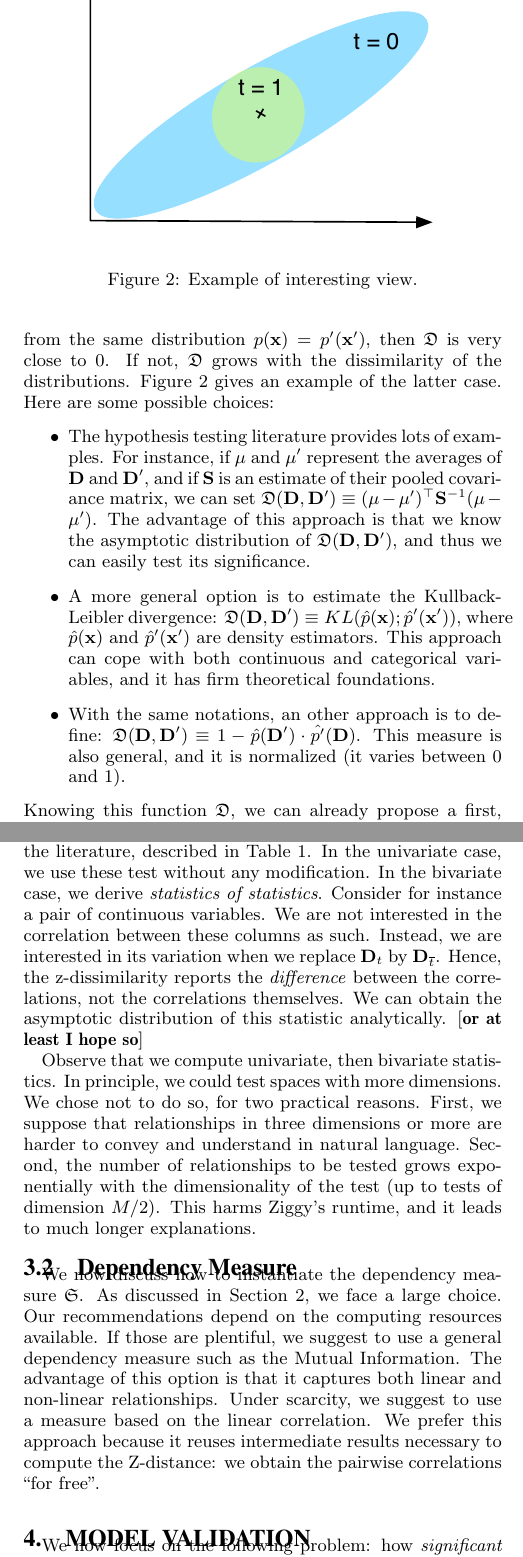
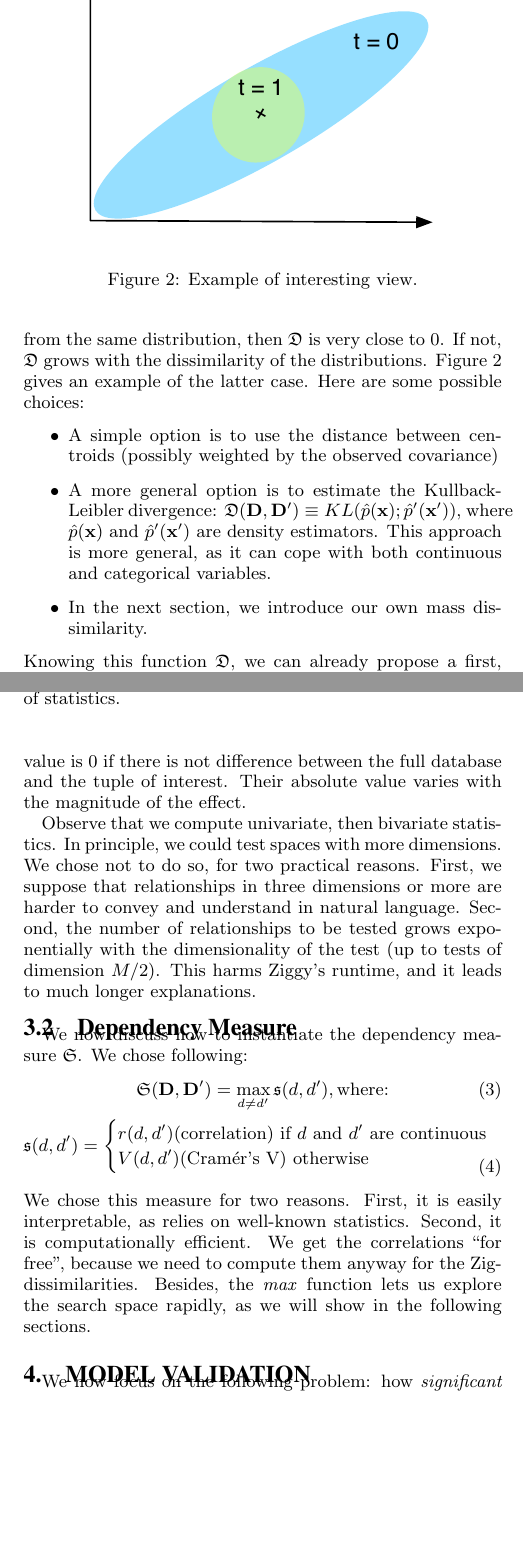
Before and after one commit to tsellam/SpecialTuples, a LaTeX paper (Paper/MME.tex, which reads Paper/Content.tex): two parts of the columns of pages 2 and 3 of 4, joined at a grey line, cut so that both start at the same text, the shorter picture padded with empty space. Compiled offline with pdfLaTeX.

Commit message:
Small refinments on the paper

```diff
--- a/Paper/Content.tex
+++ b/Paper/Content.tex
@@ -76,33 +76,24 @@ respectively. We illustrate these notations with Figure~\ref{pic:notations}.
 Our model is based on a user-specified \textbf{mass dissimilarity measure}
 $\mf{D}(\rb{D}, \rb{D}')$, which measures the difference between two groups of
 tuples. If the rows of $\rb{D}$ and $\rb{D}'$ are sampled from the same
-distribution $p(\rb{x}) = p'(\rb{x}')$, then $\mf{D}$ is very close to 0. If
+distribution, then $\mf{D}$ is very close to 0. If
 not, $\mf{D}$ grows with the dissimilarity of the distributions.
 Figure~\ref{pic:sameMean} gives an example of the latter case.  Here are some
 possible choices:
 \begin{itemize}
-    \item The hypothesis testing literature provides lots of examples. For
-        instance, if $\rb{\mu}$ and $\rb{\mu}'$ represent the averages of $\rb{D}$ and
-        $\rb{D'}$, and if $\rb{S}$ is an estimate of their pooled covariance
-        matrix, we can set $\mf{D}(\rb{D}, \rb{D}') \equiv (\rb{\mu} -
-        \rb{\mu'})^\top \rb{S}^{-1} ( \rb{\mu} -
-        \rb{\mu'})$. The advantage of this approach is that we know the
-        asymptotic distribution of $\mf{D}(\rb{D}, \rb{D}')$, and thus we can
-        easily test its significance.
+    \item A simple option is to use the distance between centroids (possibly
+        weighted by the observed covariance)
     \item A more general option is to estimate the Kullback-Leibler divergence:
         $\mf{D}(\rb{D}, \rb{D}') \equiv KL(\hat{p}(\rb{x});
         \hat{p}'(\rb{x}'))$, where $\hat{p}(\rb{x})$ and $\hat{p}'(\rb{x}')$
-        are density estimators. This approach can cope with both continuous and
-        categorical variables, and it has firm theoretical foundations.
-    \item With the same notations, an other approach is to define:
-        $\mf{D}(\rb{D}, \rb{D}') \equiv 1 -  \hat{p}(\rb{D}') \cdot
-        \hat{p'}(\rb{D})$. This measure is also general, and it is normalized
-        (it varies between 0 and 1).
+        are density estimators. This approach is more general, as it can cope
+        with both continuous and categorical variables.
+    \item In the next section, we introduce our own mass dissimilarity.
 \end{itemize}
 Knowing this function $\mf{D}$, we can already propose a first, naive,
-formulation of our problem. We want to find groups of variables for which the
+formulation of our problem. \emph{We want to find groups of variables on which the
 distribution of the chosen tuples is different from that of the rest of the
-data.
+data}.
 \begin{problem}
     Consider a distribution dissimilarity function $\mf{D}$ and two integers
     $K$ and $D$. Find the top $K$ distinct views $\rb{D}^i = [\rb{x}^1, \dots,
@@ -228,2 +220,4 @@ multiple testing. To be looked into.]}
       \hline
     \end{tabular}
+\caption{Our choice of Zig-components for different data types. Note that in
+the bivariate case we actually compute statistics of statistics.}
@@ -237,10 +226,0 @@ interpretable property of the data. Also, for meaningful results, the
-dissimilarities should be normalized. We selected a battery of well-known test
-statistics from the literature, described in Table~\ref{tab:dissim}. In the
-univariate case, we use these test without any modification. In the bivariate
-case, we derive \emph{statistics of statistics}. Consider for instance a pair
-of continuous variables. We are not interested in the correlation between these
-columns as such. Instead, we are interested in its variation when we replace
-$\rb{D}_{t}$ by $\rb{D}_{\overline{t}}$. Hence, the z-dissimilarity reports the
-\emph{difference} between the correlations, not the correlations themselves. We can
-obtain the asymptotic distribution of this statistic analytically.
-[\textbf{or at least I hope so}]
@@ -247,9 +230,12 @@ obtain the asymptotic distribution of this statistic analytically.
+\emph{effect sizes}. Their value is 0 if there is not difference between the
+full database and the tuple of interest. Their absolute value varies with the
+magnitude of the effect.
 
 Observe that we compute univariate, then bivariate statistics. In principle, we
 could test spaces with more dimensions. We chose not to do so, for two
-practical reasons. First, we suppose that relationships in three
-dimensions or more are harder to convey and understand in natural language.
-Second, the number of relationships to be tested grows exponentially with the
+practical reasons. First, we suppose that relationships in three dimensions or
+more are harder to convey and understand in natural language.  Second, the
+number of relationships to be tested grows exponentially with the
 dimensionality of the test (up to tests of dimension $M/2$). This harms Ziggy's
 runtime, and it leads to much longer explanations.
 
@@ -257,14 +243,20 @@ runtime, and it leads to much longer explanations.
 \subsection{Dependency Measure}
 \label{sec:dependency}
 
-We now discuss how to instantiate the dependency measure~$\mf{S}$. As discussed
-in Section~\ref{sec:problem}, we face a large choice. Our recommendations
-depend on the computing resources available. If those are plentiful, we suggest
-to use a general dependency measure such as the Mutual Information. The
-advantage of this option is that it captures both linear and non-linear
-relationships. Under scarcity, we suggest to use a measure based on the linear
-correlation. We prefer this approach because it reuses intermediate results necessary to
-compute the Z-distance: we obtain the pairwise correlations ``for free''.
+We now discuss how to instantiate the dependency measure~$\mf{S}$. We chose
+following:
+\begin{gather}
+    \mf{S}(\rb{D}, \rb{D'}) = \max_{d \neq d'} \mf{s}(d, d'), \text{where:}\\
+         \mf{s}(d, d')= \begin{cases}
+             r(d, d') \text{(correlation) if $d$ and $d'$ are continuous}\\
+             V(d, d') \text{(Cram\'er's V) otherwise}
+         \end{cases}
+\end{gather}
+We chose this measure for two reasons. First, it is easily interpretable, as
+relies on well-known statistics. Second, it is computationally efficient.
+We get the correlations ``for free'', because we need to compute them
+anyway for the Zig-dissimilarities. Besides, the \emph{max} function lets us
+explore the search space rapidly, as we will show in the following sections.
 
 
 \section{Model Validation}
```
Also changed, not shown: Paper/MME.tex (+1 -1 lines), Paper/Content.tex (63 more changed lines).
